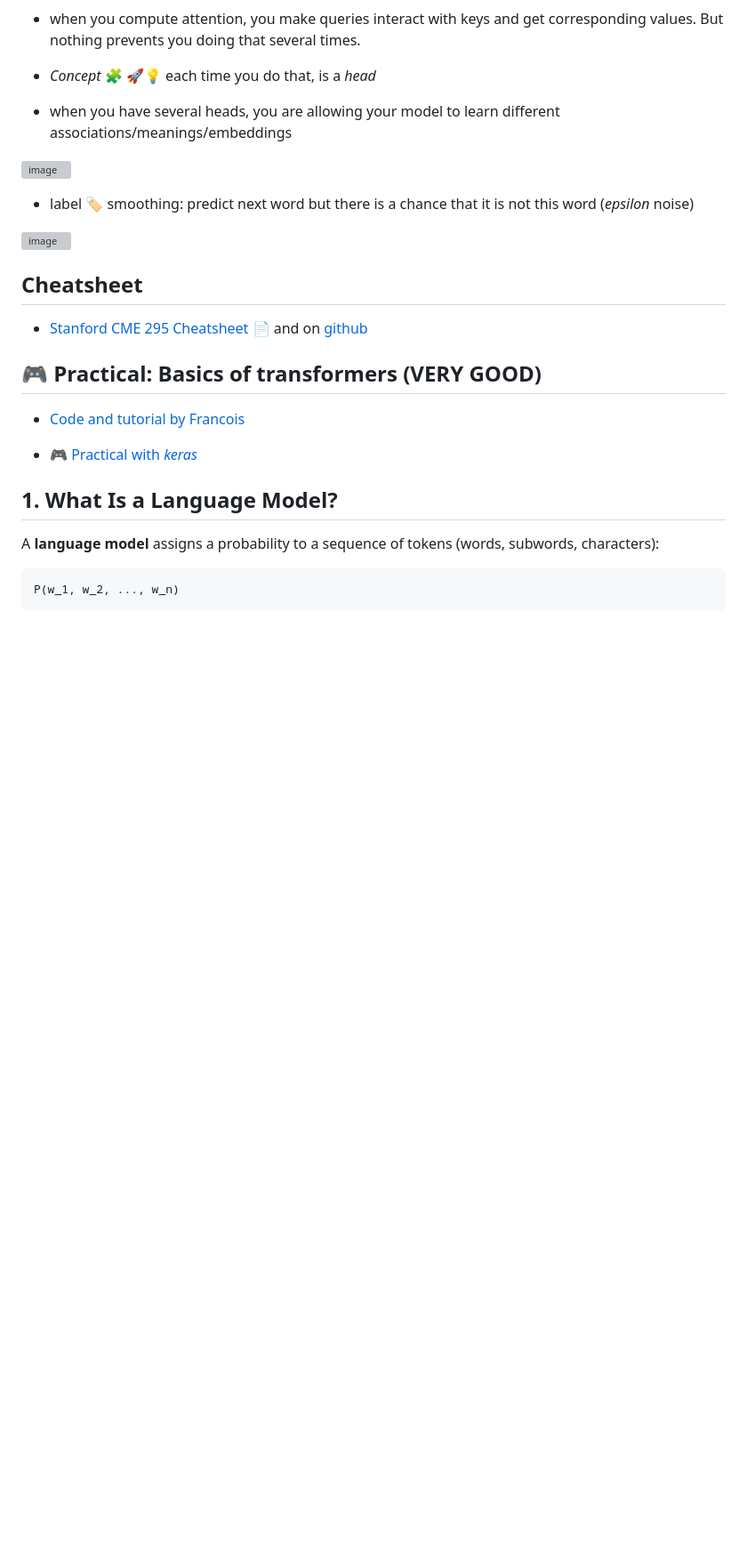
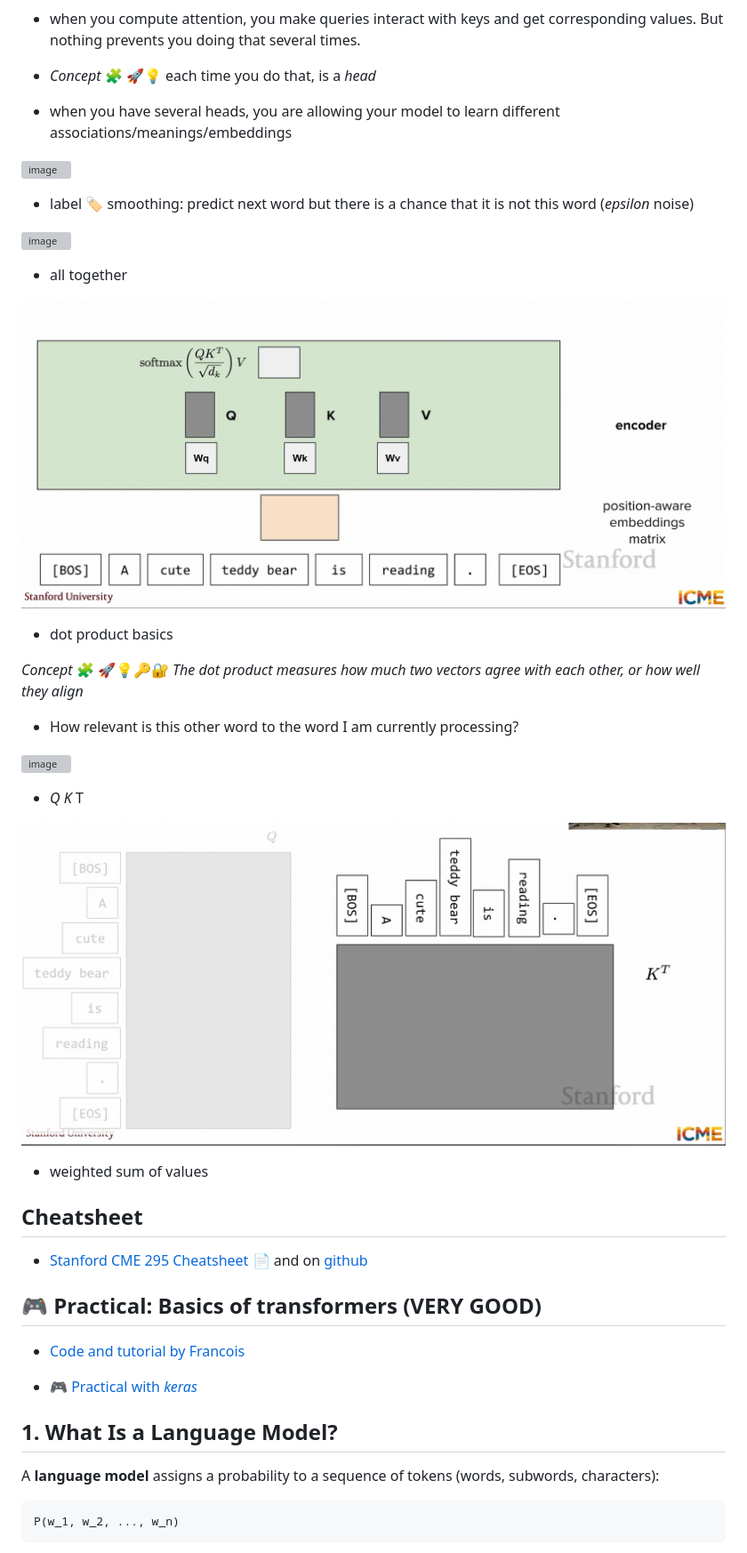
Before and after one commit to neelsoumya/teaching_llm_applications, a Markdown page: materials/week01_intro_and_history.md, the part around the change. Shown at 89% size. GitHub-like rendering; pictures changed too: images/qkt_transpose.png (added), images/stitch_encoder.png (added); blank space fills up the shorter version; grey boxes are pictures that could not be loaded.

Commit message:
edits to new material

```diff
--- a/materials/week01_intro_and_history.md
+++ b/materials/week01_intro_and_history.md
@@ -343,6 +343,25 @@ print(f"The model thinks the odd one out is: '{outlier}'")
 ![image](../images/label_smoothing.png)
 
 
+- all together
+
+![image](../images/stitch_encoder.png)
+
+- dot product basics
+
+_Concept_ 🧩 🚀💡🔑🔐  _The dot product measures how much two vectors agree with each other, or how well they align_
+
+- How relevant is this other word to the word I am currently processing?
+
+![image](../images/dotproduct_explained.png)
+
+- _Q_ _K_ T
+
+![image](../images/qkt_transpose.png)
+
+- weighted sum of values
+
+
 ## Cheatsheet
 
 - [Stanford CME 295 Cheatsheet 📄 ](https://cme295.stanford.edu/cheatsheet/) and on [github](https://github.com/afshinea/stanford-cme-295-transformers-large-language-models)
```
Also changed, not shown: 1 other file.
